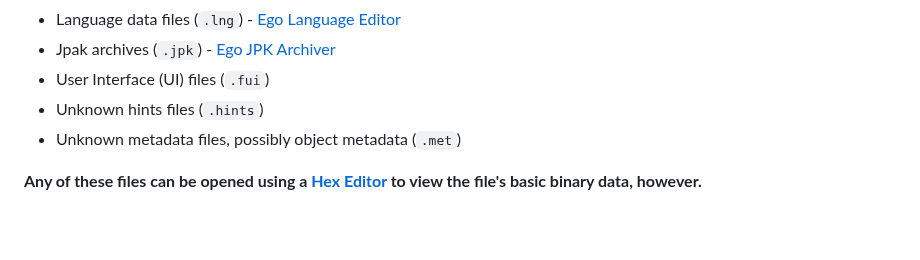
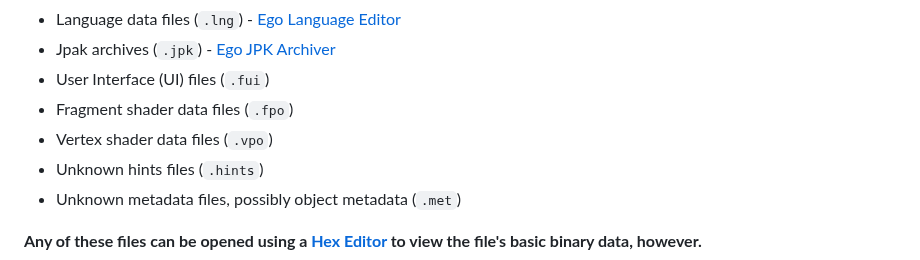
Before and after one commit to NoahDomingues/OFDR-Extractor, a Markdown page: README.md, the part around the change. GitHub-like rendering; blank space fills up the shorter version.

Commit message:
Update README.md
Added shader files to extracted file types.

```diff
--- a/README.md
+++ b/README.md
@@ -34,6 +34,8 @@ The extraction tool can extract the following file types from the game, which yo
 - Language data files (`.lng`) - [Ego Language Editor](https://p2t5r.itch.io/ego-language-editor)
 - Jpak archives (`.jpk`) - [Ego JPK Archiver](https://p2t5r.itch.io/ego-jpk-archiver)
 - User Interface (UI) files (`.fui`)
+- Fragment shader data files (`.fpo`)
+- Vertex shader data files (`.vpo`)
 - Unknown hints files (`.hints`)
 - Unknown metadata files, possibly object metadata (`.met`)
 
```
